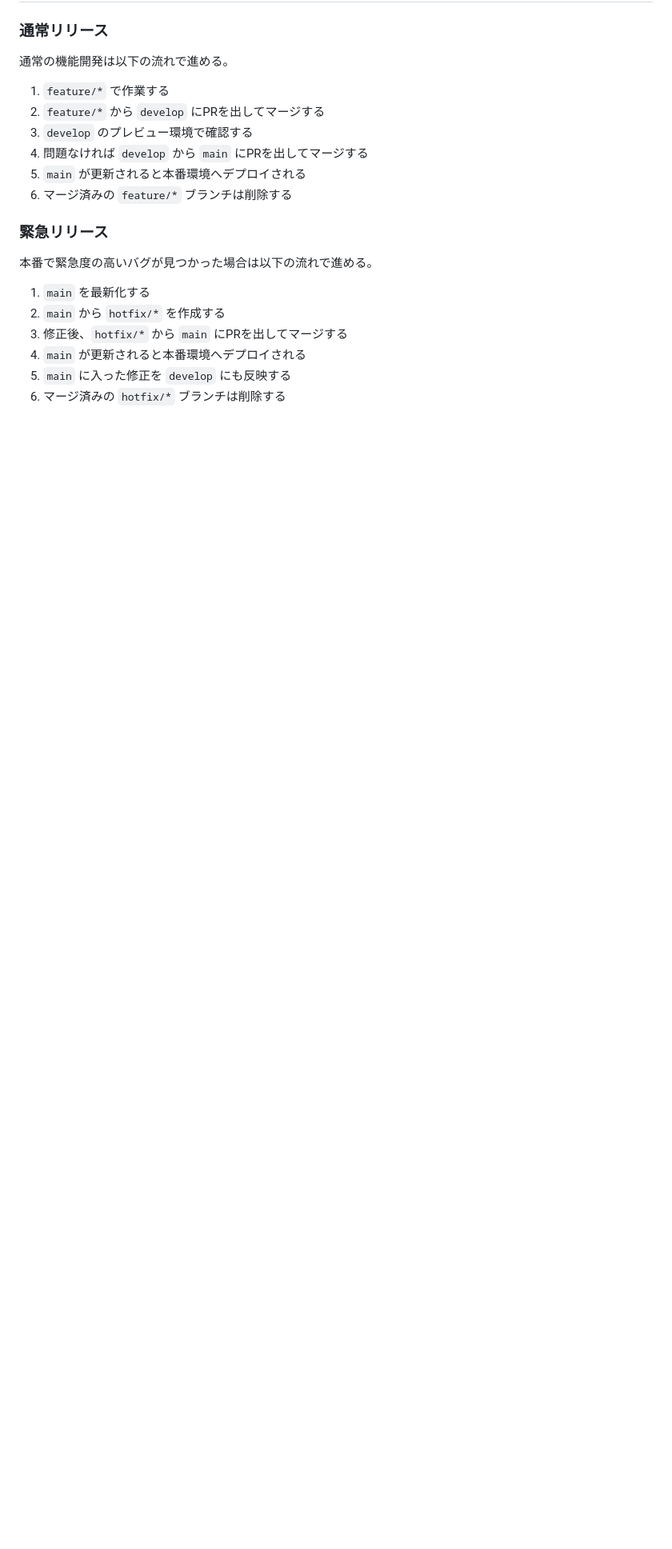
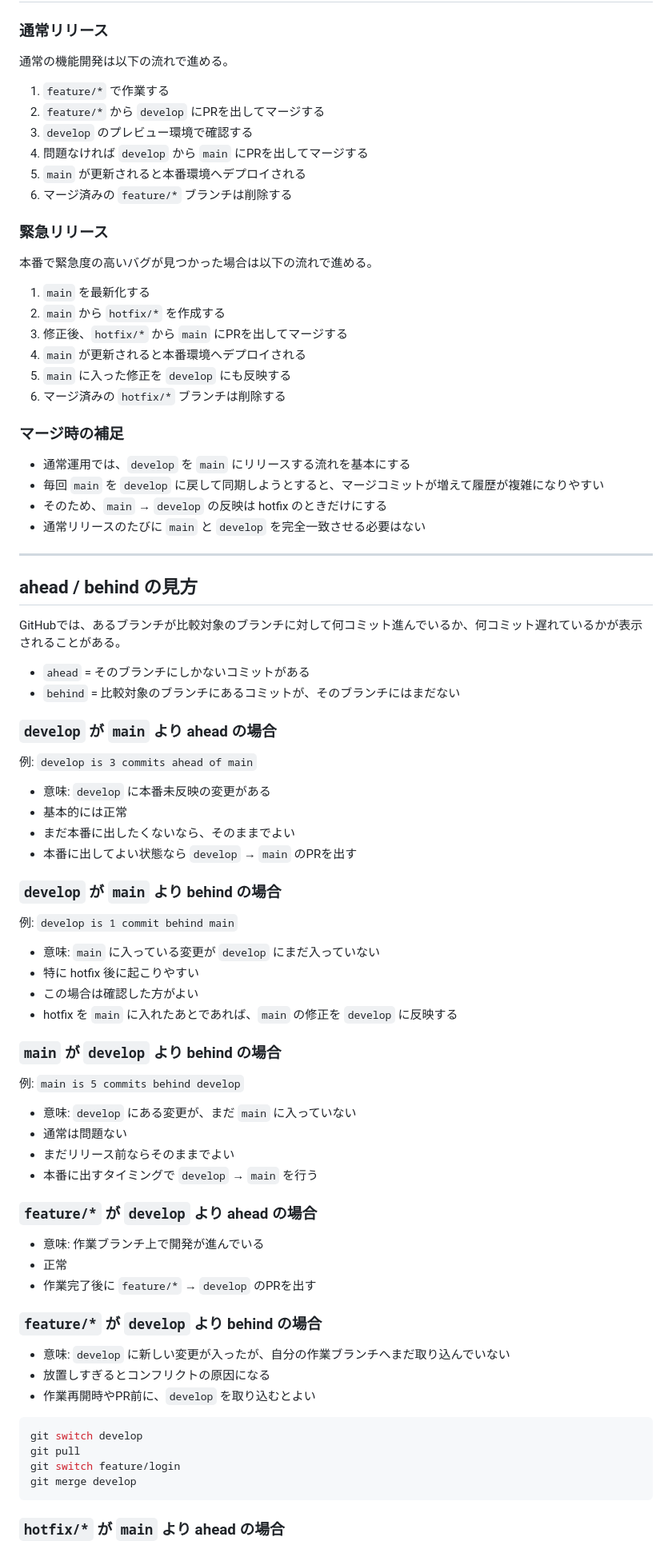
Before and after one commit to 11kazu13/oshime, a Markdown page: README.md, the part around one of its changes. Shown at 80% size. Drawn GitHub-style; blank space fills up the shorter version.

````diff
--- a/README.md
+++ b/README.md
@@ -366,3 +369,67 @@ git push origin feature/login
 5. `main` に入った修正を `develop` にも反映する
 6. マージ済みの `hotfix/*` ブランチは削除する
 
+### マージ時の補足
+
+- 通常運用では、`develop` を `main` にリリースする流れを基本にする
+- 毎回 `main` を `develop` に戻して同期しようとすると、マージコミットが増えて履歴が複雑になりやすい
+- そのため、`main` → `develop` の反映は hotfix のときだけにする
+- 通常リリースのたびに `main` と `develop` を完全一致させる必要はない
+
+---
+
+## ahead / behind の見方
+
+GitHubでは、あるブランチが比較対象のブランチに対して何コミット進んでいるか、何コミット遅れているかが表示されることがある。
+
+- `ahead` = そのブランチにしかないコミットがある
+- `behind` = 比較対象のブランチにあるコミットが、そのブランチにはまだない
+
+### `develop` が `main` より ahead の場合
+
+例: `develop is 3 commits ahead of main`
+
+- 意味: `develop` に本番未反映の変更がある
+- 基本的には正常
+- まだ本番に出したくないなら、そのままでよい
+- 本番に出してよい状態なら `develop` → `main` のPRを出す
+
+### `develop` が `main` より behind の場合
+
+例: `develop is 1 commit behind main`
+
+- 意味: `main` に入っている変更が `develop` にまだ入っていない
+- 特に hotfix 後に起こりやすい
+- この場合は確認した方がよい
+- hotfix を `main` に入れたあとであれば、`main` の修正を `develop` に反映する
+
+### `main` が `develop` より behind の場合
+
+例: `main is 5 commits behind develop`
+
+- 意味: `develop` にある変更が、まだ `main` に入っていない
+- 通常は問題ない
+- まだリリース前ならそのままでよい
+- 本番に出すタイミングで `develop` → `main` を行う
+
+### `feature/*` が `develop` より ahead の場合
+
+- 意味: 作業ブランチ上で開発が進んでいる
+- 正常
+- 作業完了後に `feature/*` → `develop` のPRを出す
+
+### `feature/*` が `develop` より behind の場合
+
+- 意味: `develop` に新しい変更が入ったが、自分の作業ブランチへまだ取り込んでいない
+- 放置しすぎるとコンフリクトの原因になる
+- 作業再開時やPR前に、`develop` を取り込むとよい
+
+```bash
+git switch develop
+git pull
+git switch feature/login
+git merge develop
+```
+
+### `hotfix/*` が `main` より ahead の場合
+
````
Also changed, not shown: other parts of README.md (+85 -41 lines).
